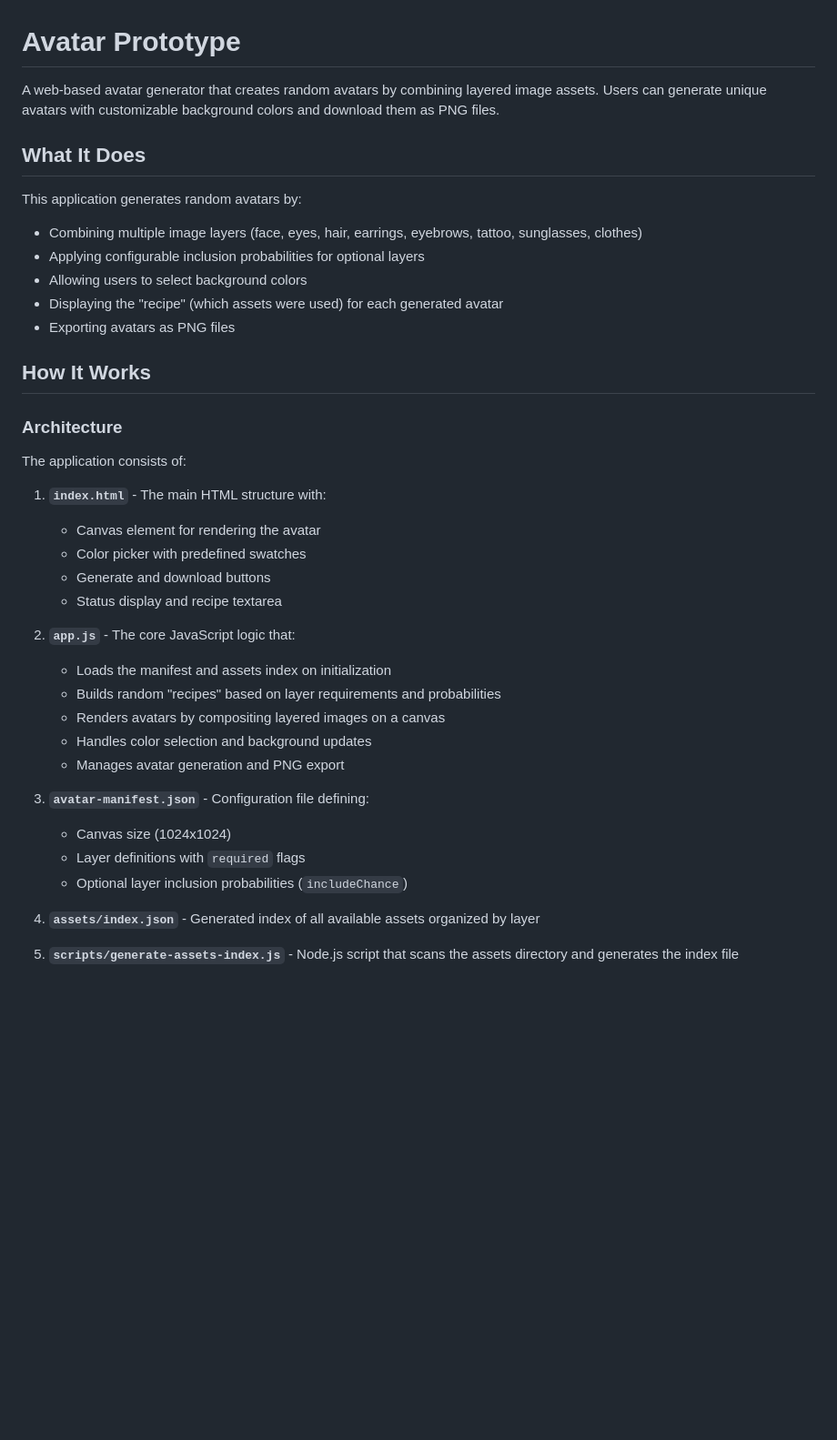
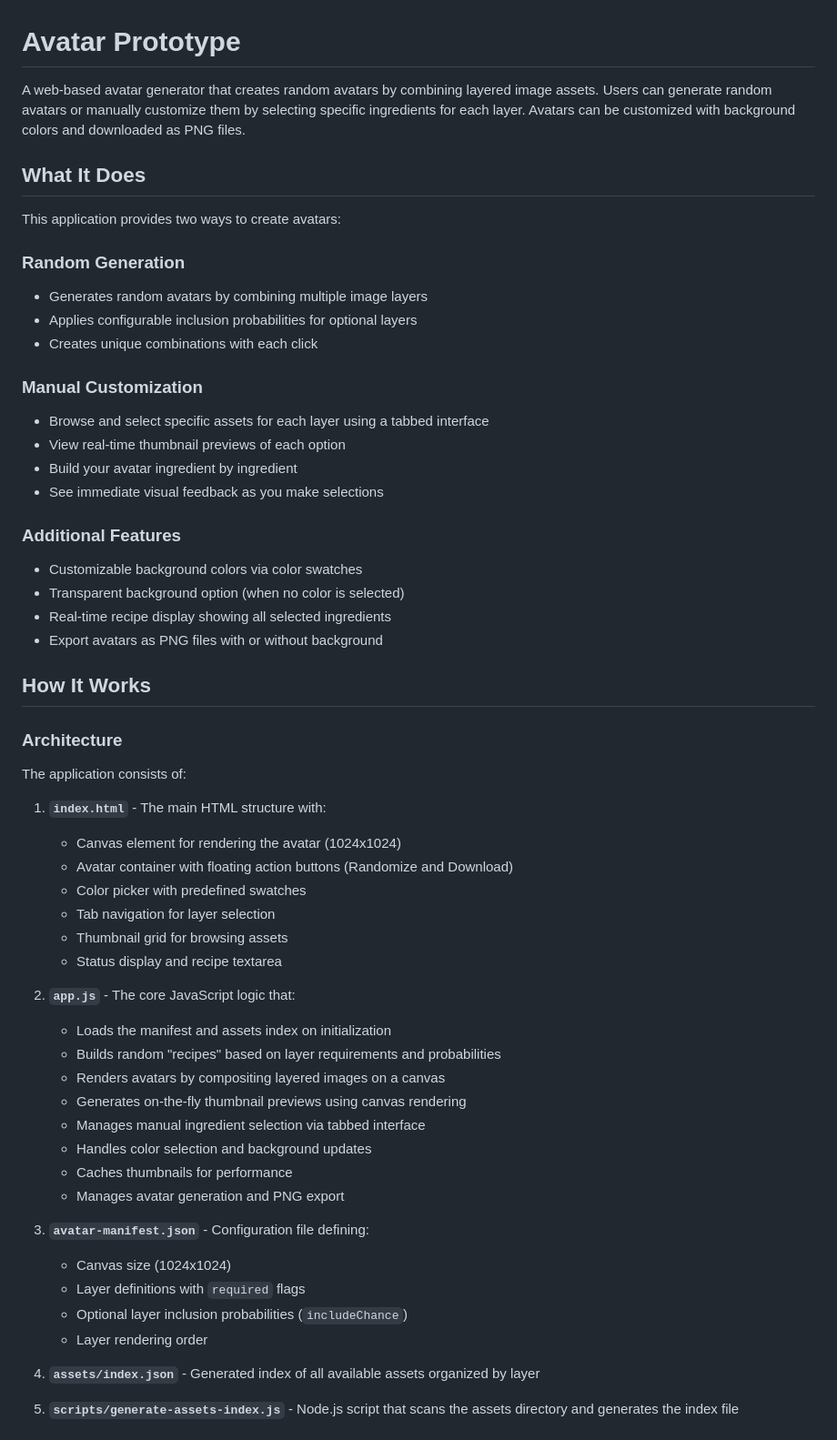
Before and after one commit to anna-filou/avatar-proto, a Markdown page: README.md, the part around the change printed below. Shown: that part at 91% size. GitHub-like rendering; blank space fills up the shorter version.

```diff
--- a/README.md
+++ b/README.md
@@ -1,15 +1,27 @@
 # Avatar Prototype
 
-A web-based avatar generator that creates random avatars by combining layered image assets. Users can generate unique avatars with customizable background colors and download them as PNG files.
+A web-based avatar generator that creates random avatars by combining layered image assets. Users can generate random avatars or manually customize them by selecting specific ingredients for each layer. Avatars can be customized with background colors and downloaded as PNG files.
 
 ## What It Does
 
-This application generates random avatars by:
-- Combining multiple image layers (face, eyes, hair, earrings, eyebrows, tattoo, sunglasses, clothes)
-- Applying configurable inclusion probabilities for optional layers
-- Allowing users to select background colors
-- Displaying the "recipe" (which assets were used) for each generated avatar
-- Exporting avatars as PNG files
+This application provides two ways to create avatars:
+
+### Random Generation
+- Generates random avatars by combining multiple image layers
+- Applies configurable inclusion probabilities for optional layers
+- Creates unique combinations with each click
+
+### Manual Customization
+- Browse and select specific assets for each layer using a tabbed interface
+- View real-time thumbnail previews of each option
+- Build your avatar ingredient by ingredient
+- See immediate visual feedback as you make selections
+
+### Additional Features
+- Customizable background colors via color swatches
+- Transparent background option (when no color is selected)
+- Real-time recipe display showing all selected ingredients
+- Export avatars as PNG files with or without background
 
 ## How It Works
 
@@ -18,22 +30,28 @@ This application generates random avatars by:
 The application consists of:
 
 1. **`index.html`** - The main HTML structure with:
-   - Canvas element for rendering the avatar
+   - Canvas element for rendering the avatar (1024x1024)
+   - Avatar container with floating action buttons (Randomize and Download)
    - Color picker with predefined swatches
-   - Generate and download buttons
+   - Tab navigation for layer selection
+   - Thumbnail grid for browsing assets
    - Status display and recipe textarea
 
 2. **`app.js`** - The core JavaScript logic that:
    - Loads the manifest and assets index on initialization
    - Builds random "recipes" based on layer requirements and probabilities
    - Renders avatars by compositing layered images on a canvas
+   - Generates on-the-fly thumbnail previews using canvas rendering
+   - Manages manual ingredient selection via tabbed interface
    - Handles color selection and background updates
+   - Caches thumbnails for performance
    - Manages avatar generation and PNG export
 
 3. **`avatar-manifest.json`** - Configuration file defining:
    - Canvas size (1024x1024)
    - Layer definitions with `required` flags
    - Optional layer inclusion probabilities (`includeChance`)
+   - Layer rendering order
 
 4. **`assets/index.json`** - Generated index of all available assets organized by layer
 
```
Also changed, not shown: other parts of README.md (+55 -11 lines).
